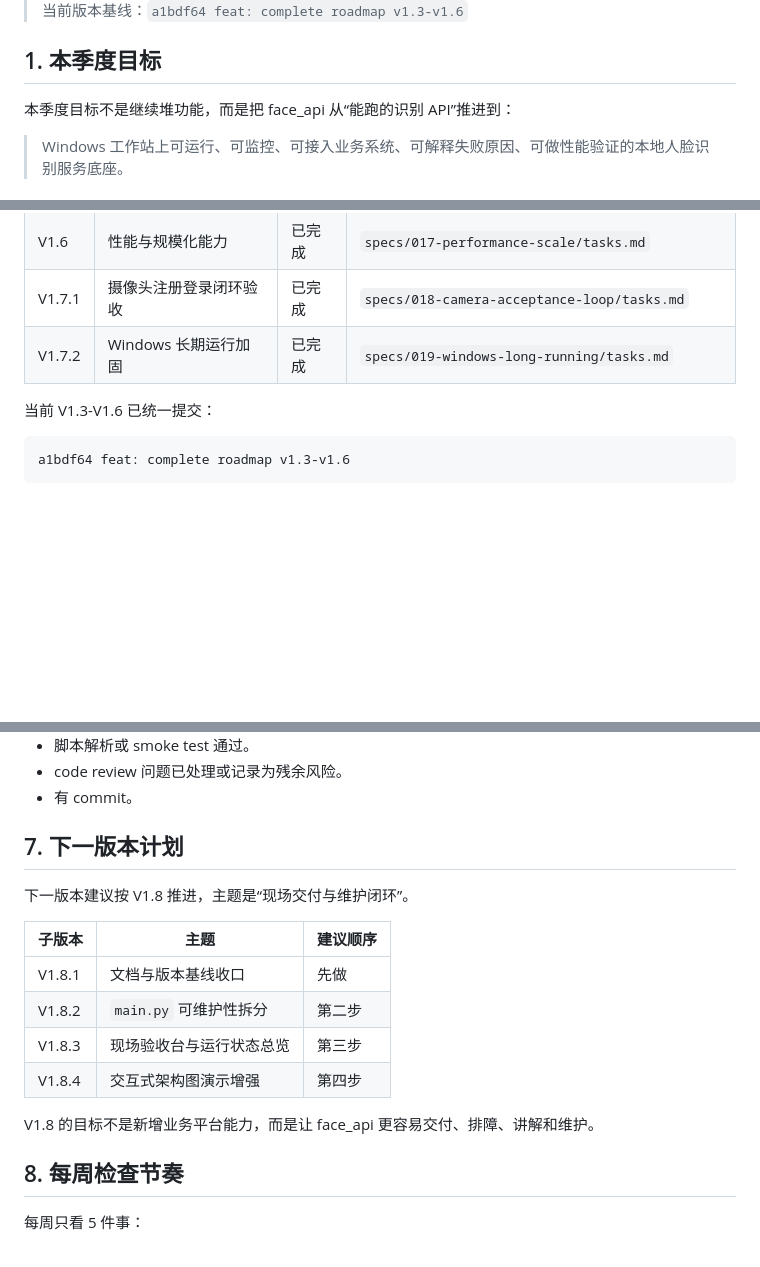
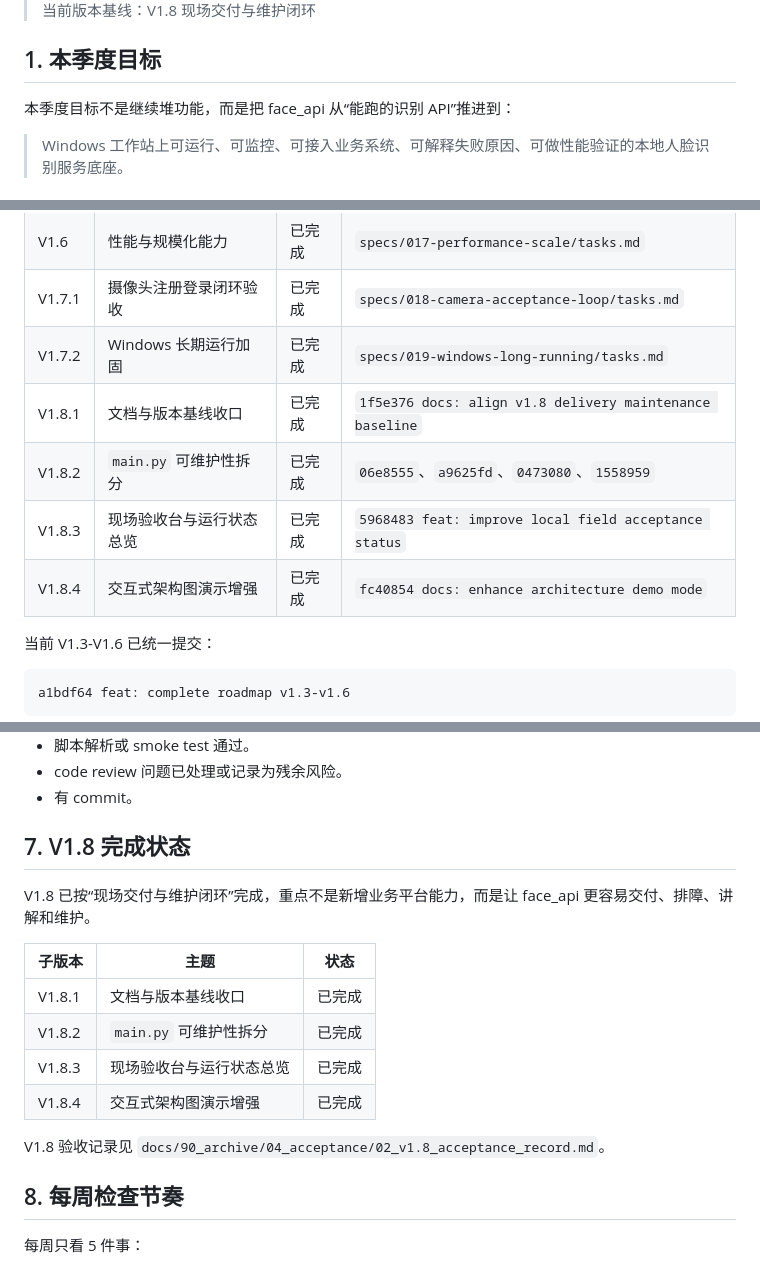
Before and after one commit to GaoFei2025-0314/Face-API, a Markdown page: docs/02_product/02_quarterly_plan.md, 3 parts joined by grey strips. Rendered like a GitHub page; blank space fills up the shorter version.

Commit message:
docs: add v1.8 acceptance record

```diff
--- a/docs/02_product/02_quarterly_plan.md
+++ b/docs/02_product/02_quarterly_plan.md
@@ -4,5 +4,5 @@
 > 季度范围：2026-04-01 至 2026-06-30
-> 当前版本基线：`a1bdf64 feat: complete roadmap v1.3-v1.6`
+> 当前版本基线：V1.8 现场交付与维护闭环
 
 ## 1. 本季度目标
 
@@ -22,6 +22,10 @@
 | V1.6 | 性能与规模化能力 | 已完成 | `specs/017-performance-scale/tasks.md` |
 | V1.7.1 | 摄像头注册登录闭环验收 | 已完成 | `specs/018-camera-acceptance-loop/tasks.md` |
 | V1.7.2 | Windows 长期运行加固 | 已完成 | `specs/019-windows-long-running/tasks.md` |
+| V1.8.1 | 文档与版本基线收口 | 已完成 | `1f5e376 docs: align v1.8 delivery maintenance baseline` |
+| V1.8.2 | `main.py` 可维护性拆分 | 已完成 | `06e8555`、`a9625fd`、`0473080`、`1558959` |
+| V1.8.3 | 现场验收台与运行状态总览 | 已完成 | `5968483 feat: improve local field acceptance status` |
+| V1.8.4 | 交互式架构图演示增强 | 已完成 | `fc40854 docs: enhance architecture demo mode` |
 
 当前 V1.3-V1.6 已统一提交：
 
@@ -95,18 +99,18 @@ a1bdf64 feat: complete roadmap v1.3-v1.6
 - code review 问题已处理或记录为残余风险。
 - 有 commit。
 
-## 7. 下一版本计划
+## 7. V1.8 完成状态
 
-下一版本建议按 V1.8 推进，主题是“现场交付与维护闭环”。
+V1.8 已按“现场交付与维护闭环”完成，重点不是新增业务平台能力，而是让 face_api 更容易交付、排障、讲解和维护。
 
-| 子版本 | 主题 | 建议顺序 |
+| 子版本 | 主题 | 状态 |
 |---|---|---|
-| V1.8.1 | 文档与版本基线收口 | 先做 |
-| V1.8.2 | `main.py` 可维护性拆分 | 第二步 |
-| V1.8.3 | 现场验收台与运行状态总览 | 第三步 |
-| V1.8.4 | 交互式架构图演示增强 | 第四步 |
+| V1.8.1 | 文档与版本基线收口 | 已完成 |
+| V1.8.2 | `main.py` 可维护性拆分 | 已完成 |
+| V1.8.3 | 现场验收台与运行状态总览 | 已完成 |
+| V1.8.4 | 交互式架构图演示增强 | 已完成 |
 
-V1.8 的目标不是新增业务平台能力，而是让 face_api 更容易交付、排障、讲解和维护。
+V1.8 验收记录见 `docs/90_archive/04_acceptance/02_v1.8_acceptance_record.md`。
 
 ## 8. 每周检查节奏
 
```
Also changed, not shown: other parts of docs/02_product/02_quarterly_plan.md (+1 -1 lines), README.md (+5 -3 lines), 1 other file.
